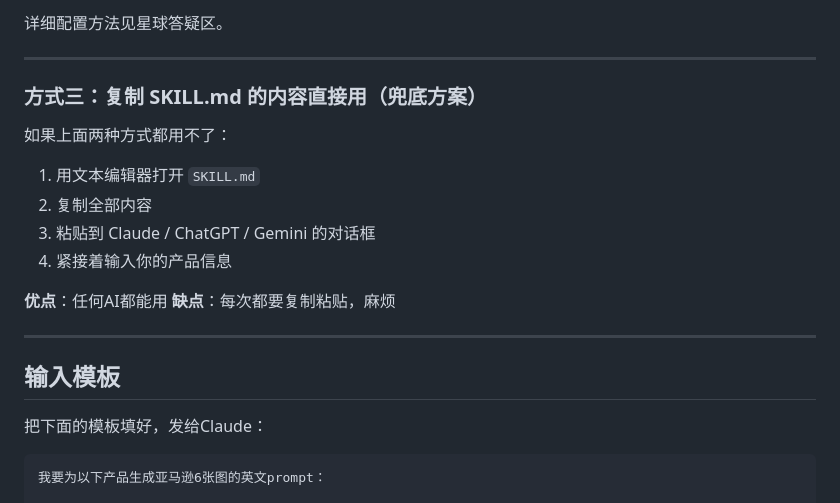
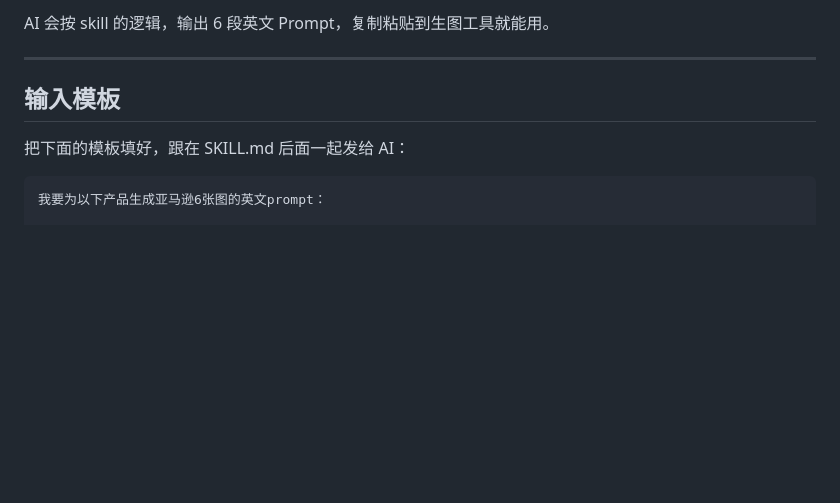
Before and after one commit to DenHU2026/amazon-ai-workflow-public, a Markdown page: USAGE.md, the part around one of its changes. Drawn GitHub-style; blank space fills up the shorter version.

````diff
--- a/USAGE.md
+++ b/USAGE.md
@@ -83,24 +45,10 @@ amazon-image-prompt/
-详细配置方法见星球答疑区。
-
----
-
-### 方式三：复制 SKILL.md 的内容直接用（兜底方案）
-
-如果上面两种方式都用不了：
-
-1. 用文本编辑器打开 `SKILL.md`
-2. 复制全部内容
-3. 粘贴到 Claude / ChatGPT / Gemini 的对话框
-4. 紧接着输入你的产品信息
-
-**优点**：任何AI都能用
-**缺点**：每次都要复制粘贴，麻烦
+AI 会按 skill 的逻辑，输出 6 段英文 Prompt，复制粘贴到生图工具就能用。
 
 ---
 
 ## 输入模板
 
-把下面的模板填好，发给Claude：
+把下面的模板填好，跟在 SKILL.md 后面一起发给 AI：
 
 ```
 我要为以下产品生成亚马逊6张图的英文prompt：
````
Also changed, not shown: other parts of USAGE.md (+48 -71 lines).
